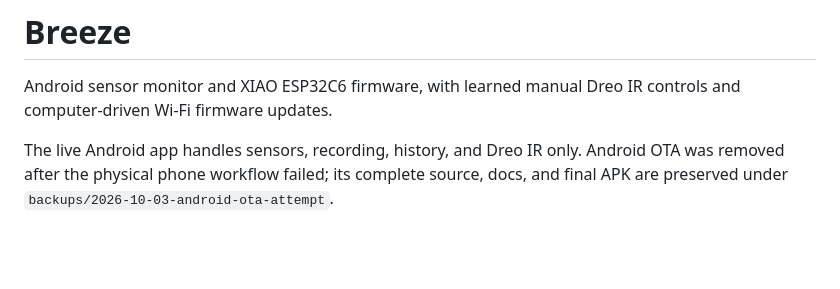
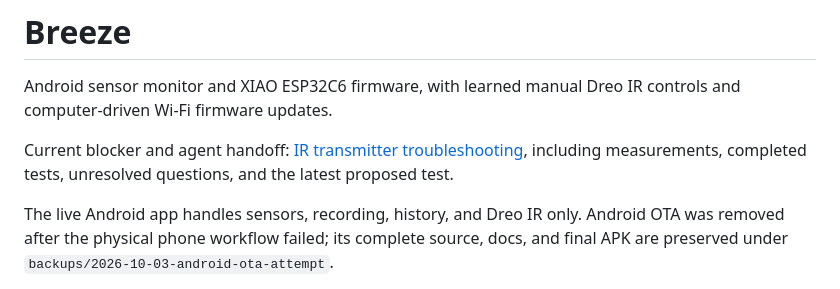
Before and after one commit to Keyslah/Breeze, a Markdown page: README.md, the part around the change. GitHub-like rendering; blank space fills up the shorter version.

Commit message:
Document current IR transmitter troubleshooting handoff

```diff
--- a/README.md
+++ b/README.md
@@ -1,6 +1,8 @@
 # Breeze
 
 Android sensor monitor and XIAO ESP32C6 firmware, with learned manual Dreo IR controls and computer-driven Wi-Fi firmware updates.
+
+Current blocker and agent handoff: [IR transmitter troubleshooting](TROUBLESHOOTING.md), including measurements, completed tests, unresolved questions, and the latest proposed test.
 
 The live Android app handles sensors, recording, history, and Dreo IR only. Android OTA was removed after the physical phone workflow failed; its complete source, docs, and final APK are preserved under `backups/2026-10-03-android-ota-attempt`.
 
```
Also changed, not shown: TROUBLESHOOTING.md (added, +181 -0 lines).
